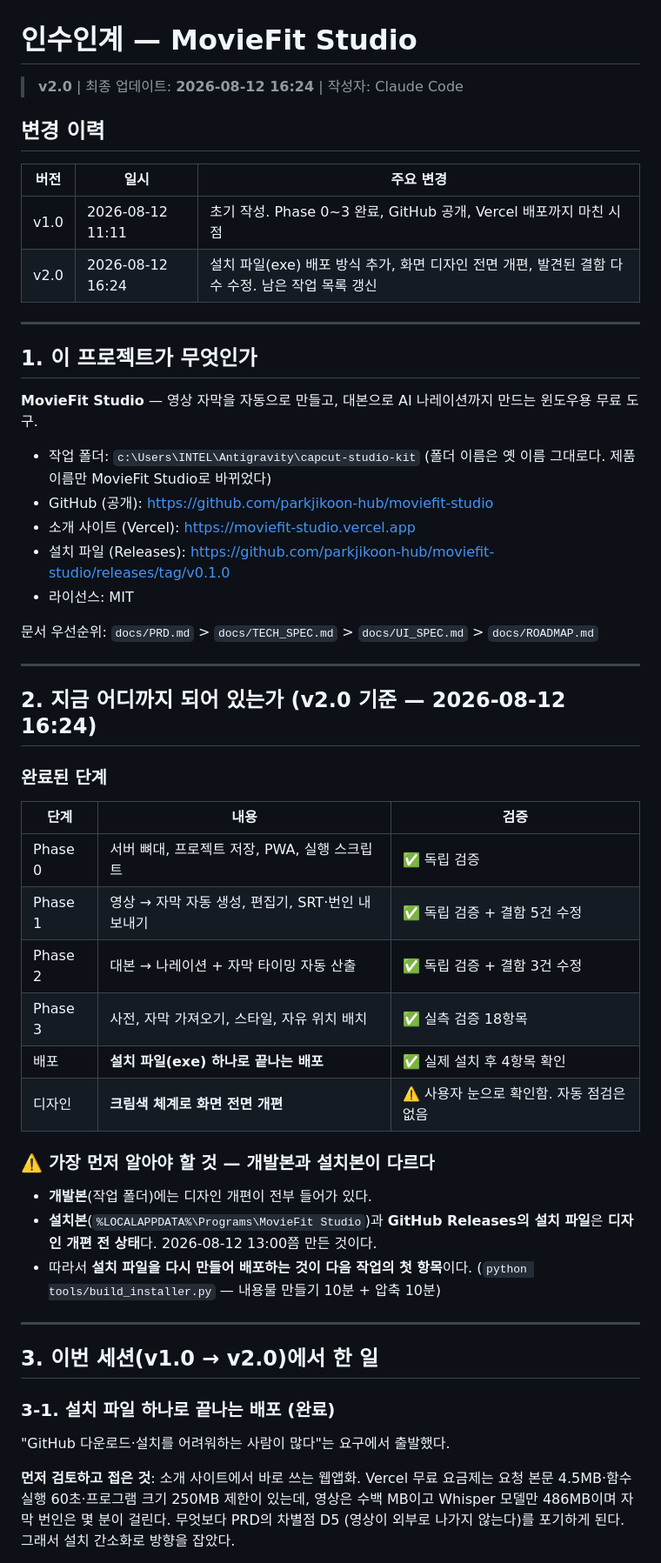
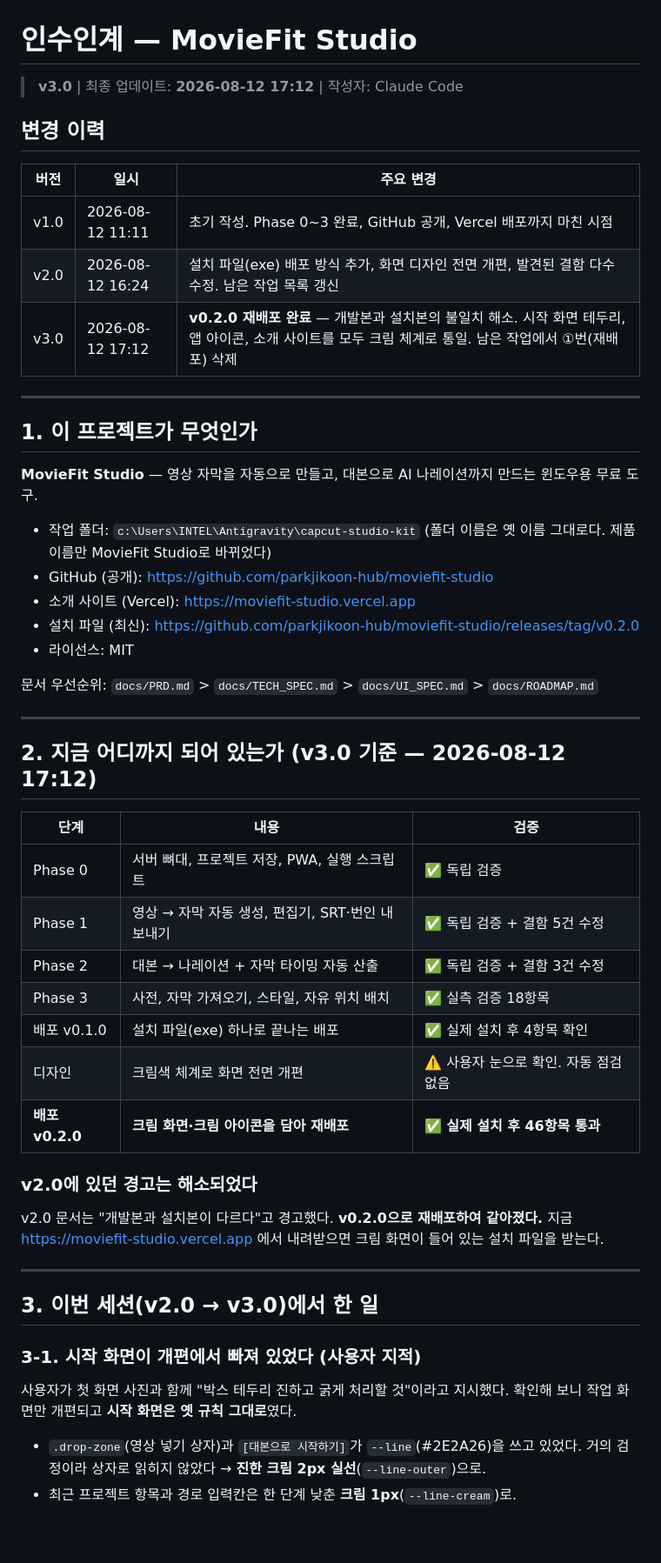
Before and after one commit to parkjikoon-hub/moviefit-studio, a Markdown page: handover_20260812_1111.md, the part around one of its changes. Shown at 87% size. GitHub-like rendering; blank space fills up the shorter version.

```diff
--- a/handover_20260812_1111.md
+++ b/handover_20260812_1111.md
@@ -1,6 +1,6 @@
 # 인수인계 — MovieFit Studio
 
-> **v2.0** | 최종 업데이트: **2026-08-12 16:24** | 작성자: Claude Code
+> **v3.0** | 최종 업데이트: **2026-08-12 17:12** | 작성자: Claude Code
 
 ## 변경 이력
 
@@ -8,6 +8,7 @@
 |------|------|---------|
 | v1.0 | 2026-08-12 11:11 | 초기 작성. Phase 0~3 완료, GitHub 공개, Vercel 배포까지 마친 시점 |
 | v2.0 | 2026-08-12 16:24 | 설치 파일(exe) 배포 방식 추가, 화면 디자인 전면 개편, 발견된 결함 다수 수정. 남은 작업 목록 갱신 |
+| v3.0 | 2026-08-12 17:12 | **v0.2.0 재배포 완료** — 개발본과 설치본의 불일치 해소. 시작 화면 테두리, 앱 아이콘, 소개 사이트를 모두 크림 체계로 통일. 남은 작업에서 ①번(재배포) 삭제 |
 
 ---
 
@@ -19,16 +20,14 @@
   (폴더 이름은 옛 이름 그대로다. 제품 이름만 MovieFit Studio로 바뀌었다)
 - GitHub (공개): <https://github.com/parkjikoon-hub/moviefit-studio>
 - 소개 사이트 (Vercel): <https://moviefit-studio.vercel.app>
-- 설치 파일 (Releases): <https://github.com/parkjikoon-hub/moviefit-studio/releases/tag/v0.1.0>
+- 설치 파일 (최신): <https://github.com/parkjikoon-hub/moviefit-studio/releases/tag/v0.2.0>
 - 라이선스: MIT
 
 문서 우선순위: `docs/PRD.md` > `docs/TECH_SPEC.md` > `docs/UI_SPEC.md` > `docs/ROADMAP.md`
 
 ---
 
-## 2. 지금 어디까지 되어 있는가 (v2.0 기준 — 2026-08-12 16:24)
-
-### 완료된 단계
+## 2. 지금 어디까지 되어 있는가 (v3.0 기준 — 2026-08-12 17:12)
 
 | 단계 | 내용 | 검증 |
 |------|------|------|
@@ -36,27 +35,25 @@
 | Phase 1 | 영상 → 자막 자동 생성, 편집기, SRT·번인 내보내기 | ✅ 독립 검증 + 결함 5건 수정 |
 | Phase 2 | 대본 → 나레이션 + 자막 타이밍 자동 산출 | ✅ 독립 검증 + 결함 3건 수정 |
 | Phase 3 | 사전, 자막 가져오기, 스타일, 자유 위치 배치 | ✅ 실측 검증 18항목 |
-| 배포 | **설치 파일(exe) 하나로 끝나는 배포** | ✅ 실제 설치 후 4항목 확인 |
-| 디자인 | **크림색 체계로 화면 전면 개편** | ⚠️ 사용자 눈으로 확인함. 자동 점검은 없음 |
+| 배포 v0.1.0 | 설치 파일(exe) 하나로 끝나는 배포 | ✅ 실제 설치 후 4항목 확인 |
+| 디자인 | 크림색 체계로 화면 전면 개편 | ⚠️ 사용자 눈으로 확인. 자동 점검 없음 |
+| **배포 v0.2.0** | **크림 화면·크림 아이콘을 담아 재배포** | ✅ **실제 설치 후 46항목 통과** |
 
-### ⚠️ 가장 먼저 알아야 할 것 — 개발본과 설치본이 다르다
+### v2.0에 있던 경고는 해소되었다
 
-- **개발본**(작업 폴더)에는 디자인 개편이 전부 들어가 있다.
-- **설치본**(`%LOCALAPPDATA%\Programs\MovieFit Studio`)과 **GitHub Releases의 설치 파일**은
-  **디자인 개편 전 상태**다. 2026-08-12 13:00쯤 만든 것이다.
-- 따라서 **설치 파일을 다시 만들어 배포하는 것이 다음 작업의 첫 항목**이다.
-  (`python tools/build_installer.py` — 내용물 만들기 10분 + 압축 10분)
+v2.0 문서는 "개발본과 설치본이 다르다"고 경고했다. **v0.2.0으로 재배포하여 같아졌다.**
+지금 <https://moviefit-studio.vercel.app> 에서 내려받으면 크림 화면이 들어 있는 설치 파일을 받는다.
 
 ---
 
-## 3. 이번 세션(v1.0 → v2.0)에서 한 일
+## 3. 이번 세션(v2.0 → v3.0)에서 한 일
 
-### 3-1. 설치 파일 하나로 끝나는 배포 (완료)
+### 3-1. 시작 화면이 개편에서 빠져 있었다 (사용자 지적)
 
-"GitHub 다운로드·설치를 어려워하는 사람이 많다"는 요구에서 출발했다.
+사용자가 첫 화면 사진과 함께 "박스 테두리 진하고 굵게 처리할 것"이라고 지시했다.
+확인해 보니 작업 화면만 개편되고 **시작 화면은 옛 규칙 그대로**였다.
 
-**먼저 검토하고 접은 것**: 소개 사이트에서 바로 쓰는 웹앱화. Vercel 무료 요금제는
-요청 본문 4.5MB·함수 실행 60초·프로그램 크기 250MB 제한이 있는데, 영상은 수백 MB이고
-Whisper 모델만 486MB이며 자막 번인은 몇 분이 걸린다. 무엇보다 PRD의 차별점 D5
-(영상이 외부로 나가지 않는다)를 포기하게 된다. 그래서 설치 간소화로 방향을 잡았다.
+- `.drop-zone`(영상 넣기 상자)과 `[대본으로 시작하기]`가 `--line`(#2E2A26)을 쓰고 있었다.
+  거의 검정이라 상자로 읽히지 않았다 → **진한 크림 2px 실선**(`--line-outer`)으로.
+- 최근 프로젝트 항목과 경로 입력칸은 한 단계 낮춘 **크림 1px**(`--line-cream`)로.
 
```
Also changed, not shown: other parts of handover_20260812_1111.md (+85 -79 lines).
